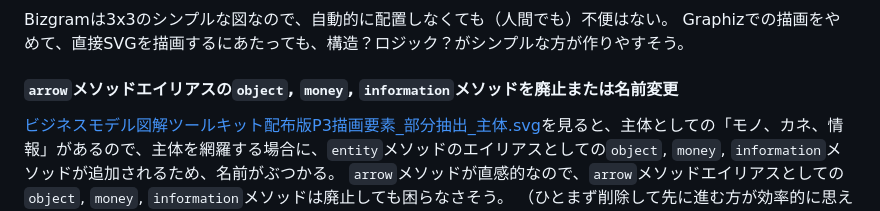
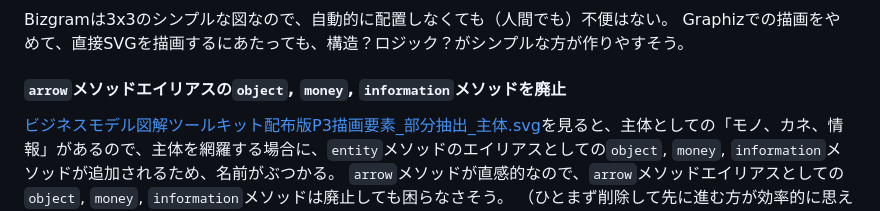
Before and after one commit to yamahei/bizgram, a Markdown page: ROADMAP.md, the part around the change. Rendered like a GitHub page.

Commit message:
change issue title

```diff
--- a/ROADMAP.md
+++ b/ROADMAP.md
@@ -59,7 +59,7 @@ Graphizの出力で体裁を整えるのには限界があり、DOTコードで
 Bizgramは3x3のシンプルな図なので、自動的に配置しなくても（人間でも）不便はない。
 Graphizでの描画をやめて、直接SVGを描画するにあたっても、構造？ロジック？がシンプルな方が作りやすそう。
 
-#### `arrow`メソッドエイリアスの`object`, `money`, `information`メソッドを廃止または名前変更
+#### `arrow`メソッドエイリアスの`object`, `money`, `information`メソッドを廃止
 [ビジネスモデル図解ツールキット配布版P3描画要素_部分抽出_主体.svg](./reference/ビジネスモデル図解ツールキット配布版P3描画要素/ビジネスモデル図解ツールキット配布版P3描画要素_部分抽出_主体.svg)を見ると、主体としての「モノ、カネ、情報」があるので、主体を網羅する場合に、`entity`メソッドのエイリアスとしての`object`, `money`, `information`メソッドが追加されるため、名前がぶつかる。
 `arrow`メソッドが直感的なので、`arrow`メソッドエイリアスとしての`object`, `money`, `information`メソッドは廃止しても困らなさそう。
   （ひとまず削除して先に進む方が効率的に思える）
```
